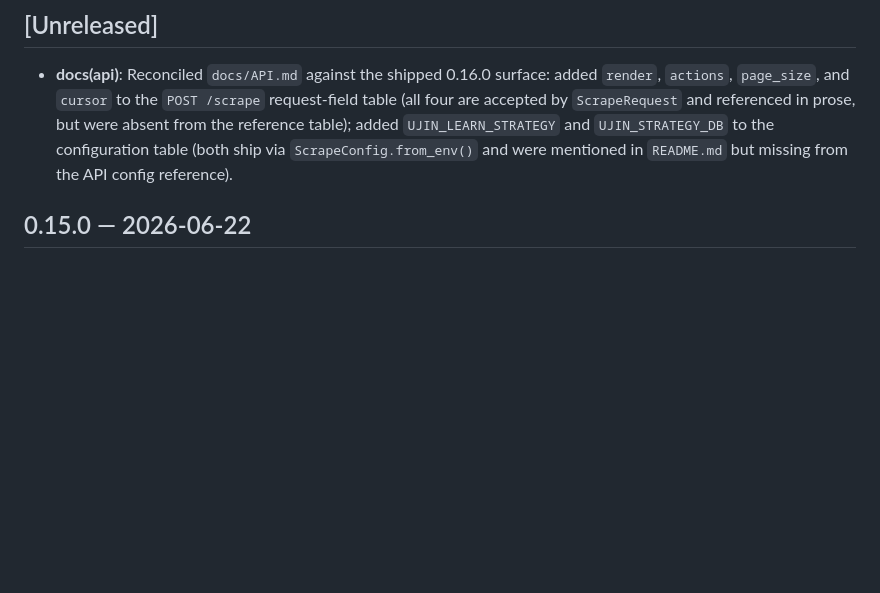
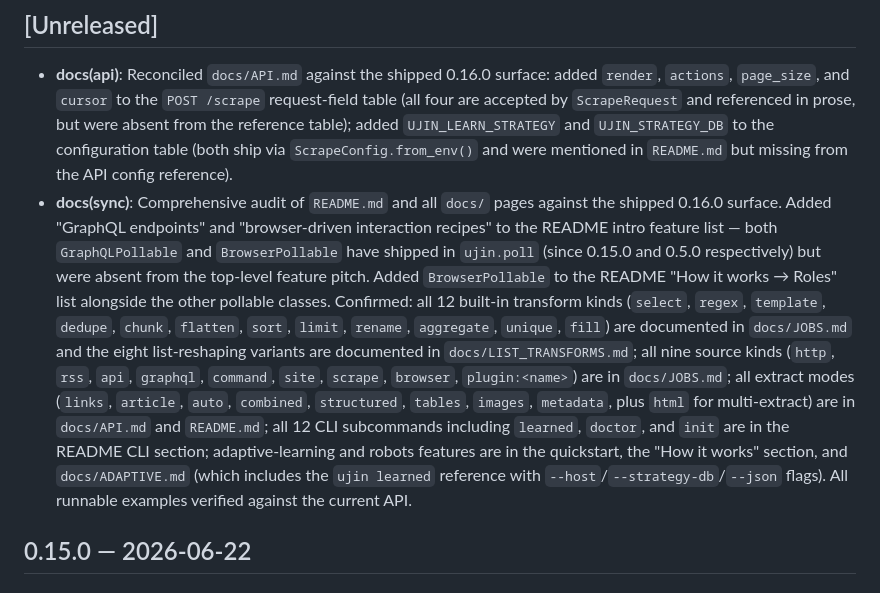
Before and after one commit to Muxite/ujin, a Markdown page: CHANGELOG.md, the part around the change. Drawn GitHub-style; blank space fills up the shorter version.

```diff
--- a/CHANGELOG.md
+++ b/CHANGELOG.md
@@ -3,6 +3,7 @@
 ## [Unreleased]
 
 - **docs(api)**: Reconciled `docs/API.md` against the shipped 0.16.0 surface: added `render`, `actions`, `page_size`, and `cursor` to the `POST /scrape` request-field table (all four are accepted by `ScrapeRequest` and referenced in prose, but were absent from the reference table); added `UJIN_LEARN_STRATEGY` and `UJIN_STRATEGY_DB` to the configuration table (both ship via `ScrapeConfig.from_env()` and were mentioned in `README.md` but missing from the API config reference).
+- **docs(sync)**: Comprehensive audit of `README.md` and all `docs/` pages against the shipped 0.16.0 surface. Added "GraphQL endpoints" and "browser-driven interaction recipes" to the README intro feature list — both `GraphQLPollable` and `BrowserPollable` have shipped in `ujin.poll` (since 0.15.0 and 0.5.0 respectively) but were absent from the top-level feature pitch. Added `BrowserPollable` to the README "How it works → Roles" list alongside the other pollable classes. Confirmed: all 12 built-in transform kinds (`select`, `regex`, `template`, `dedupe`, `chunk`, `flatten`, `sort`, `limit`, `rename`, `aggregate`, `unique`, `fill`) are documented in `docs/JOBS.md` and the eight list-reshaping variants are documented in `docs/LIST_TRANSFORMS.md`; all nine source kinds (`http`, `rss`, `api`, `graphql`, `command`, `site`, `scrape`, `browser`, `plugin:<name>`) are in `docs/JOBS.md`; all extract modes (`links`, `article`, `auto`, `combined`, `structured`, `tables`, `images`, `metadata`, plus `html` for multi-extract) are in `docs/API.md` and `README.md`; all 12 CLI subcommands including `learned`, `doctor`, and `init` are in the README CLI section; adaptive-learning and robots features are in the quickstart, the "How it works" section, and `docs/ADAPTIVE.md` (which includes the `ujin learned` reference with `--host`/`--strategy-db`/`--json` flags). All runnable examples verified against the current API.
 
 ## 0.15.0 — 2026-06-22
 
```
Also changed, not shown: README.md (+8 -4 lines).
